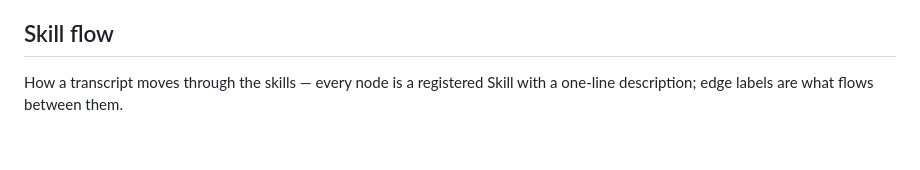
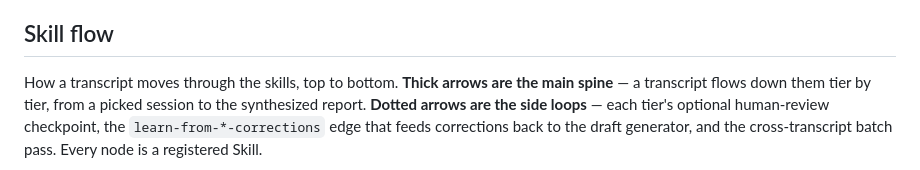
Before and after one commit to pulsemcp/ai-artifacts, a Markdown page: skills/agent-transcript-analysis/README.md, the part around one of its changes. GitHub-like rendering; blank space fills up the shorter version.

````diff
--- a/skills/agent-transcript-analysis/README.md
+++ b/skills/agent-transcript-analysis/README.md
@@ -49,7 +49,7 @@ Numbered prefixes only land on grouping folders, never on Skill folders themselv
 
 ## Skill flow
 
-How a transcript moves through the skills — every node is a registered Skill with a one-line description; edge labels are what flows between them.
+How a transcript moves through the skills, top to bottom. **Thick arrows are the main spine** — a transcript flows down them tier by tier, from a picked session to the synthesized report. **Dotted arrows are the side loops** — each tier's optional human-review checkpoint, the `learn-from-*-corrections` edge that feeds corrections back to the draft generator, and the cross-transcript batch pass. Every node is a registered Skill.
 
 ```mermaid
 flowchart TD
````
Also changed, not shown: other parts of skills/agent-transcript-analysis/README.md (+64 -64 lines).
